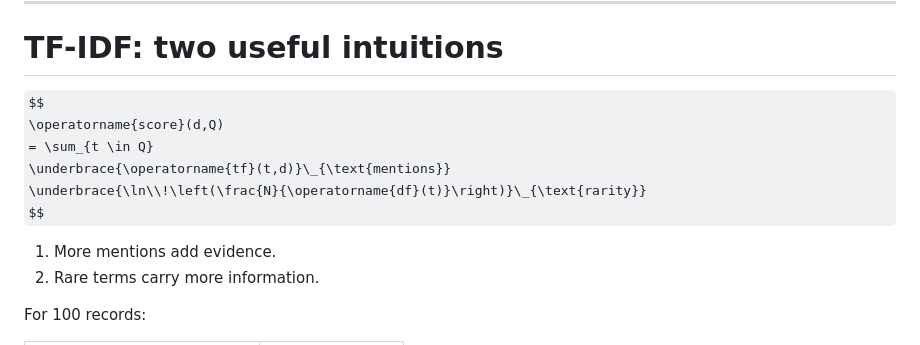
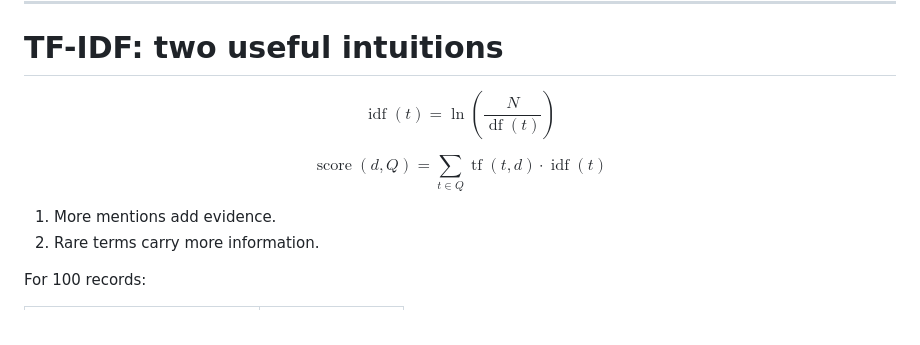
Before and after one commit to jslambda/srcsearch, a Markdown page: talk/presentation.md, the part around the change. Drawn GitHub-style; some formulas as TeX source.

```diff
--- a/talk/presentation.md
+++ b/talk/presentation.md
@@ -344,10 +344,14 @@ ranked results
 # TF-IDF: two useful intuitions
 
 $$
+\operatorname{idf}(t)
+= \ln\!\left(\frac{N}{\operatorname{df}(t)}\right)
+$$
+
+$$
 \operatorname{score}(d,Q)
 = \sum_{t \in Q}
-\underbrace{\operatorname{tf}(t,d)}\_{\text{mentions}}
-\underbrace{\ln\\!\left(\frac{N}{\operatorname{df}(t)}\right)}\_{\text{rarity}}
+\operatorname{tf}(t,d) \cdot \operatorname{idf}(t)
 $$
 
 1. More mentions add evidence.
```
